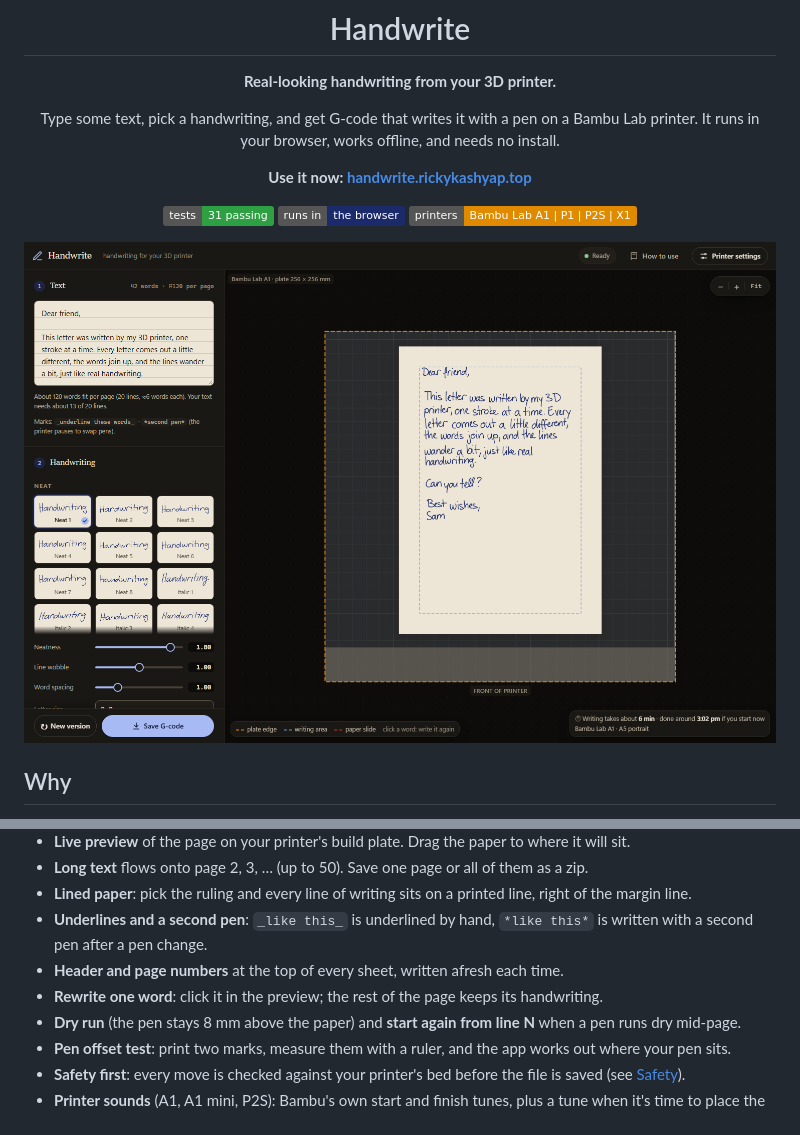
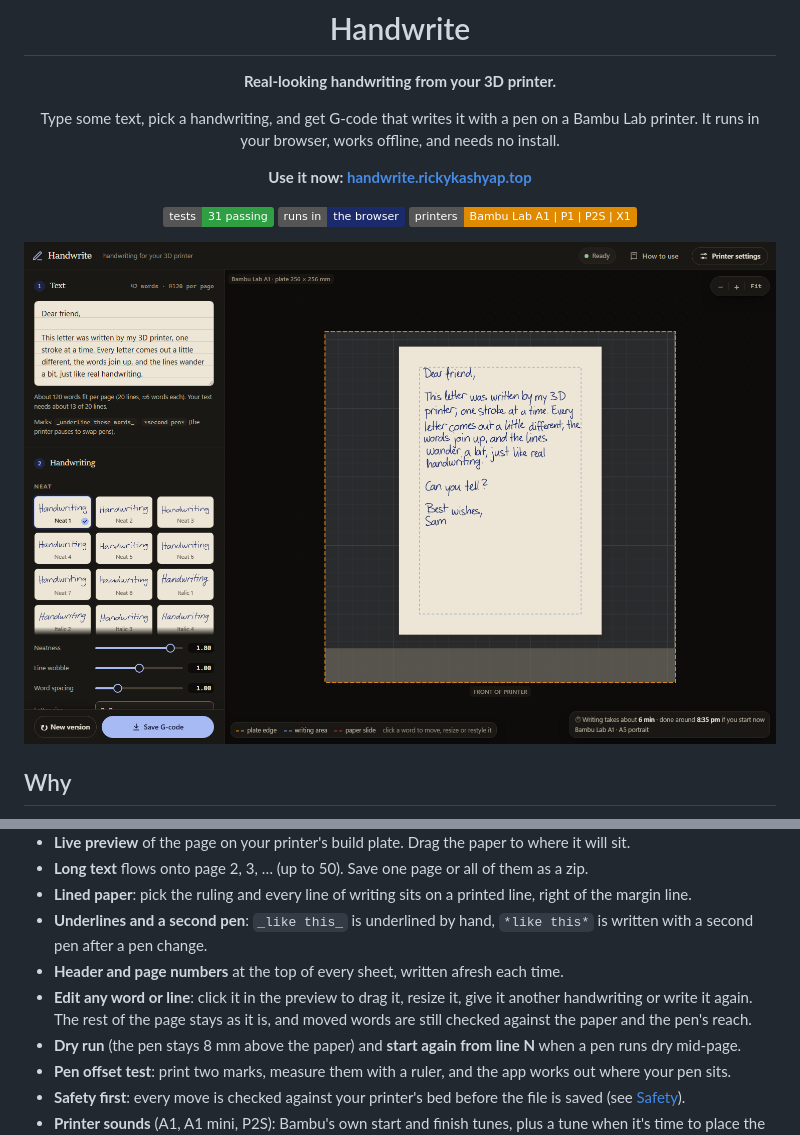
Before and after one commit to priencelucifer/handwrite, a Markdown page: README.md, 2 parts joined by grey strips. Drawn GitHub-style; pictures changed too: docs/images/app.png; badges without logos.

Commit message:
Edit any word or line in the preview: drag or nudge it, resize it, give it another handwriting, write it again; moved words checked against the paper and the pen's reach

```diff
--- a/README.md
+++ b/README.md
@@ -37,7 +37,8 @@ and word gaps are never the same twice.
 - **Lined paper**: pick the ruling and every line of writing sits on a printed line, right of the margin line.
 - **Underlines and a second pen**: `_like this_` is underlined by hand, `*like this*` is written with a second pen after a pen change.
 - **Header and page numbers** at the top of every sheet, written afresh each time.
-- **Rewrite one word**: click it in the preview; the rest of the page keeps its handwriting.
+- **Edit any word or line**: click it in the preview to drag it, resize it, give it another handwriting or write it again.
+  The rest of the page stays as it is, and moved words are still checked against the paper and the pen's reach.
 - **Dry run** (the pen stays 8 mm above the paper) and **start again from line N** when a pen runs dry mid-page.
 - **Pen offset test**: print two marks, measure them with a ruler, and the app works out where your pen sits.
 - **Safety first**: every move is checked against your printer's bed before the file is saved (see [Safety](#safety)).
```
Also changed, not shown: web/guide-app.png, 6 other files.
